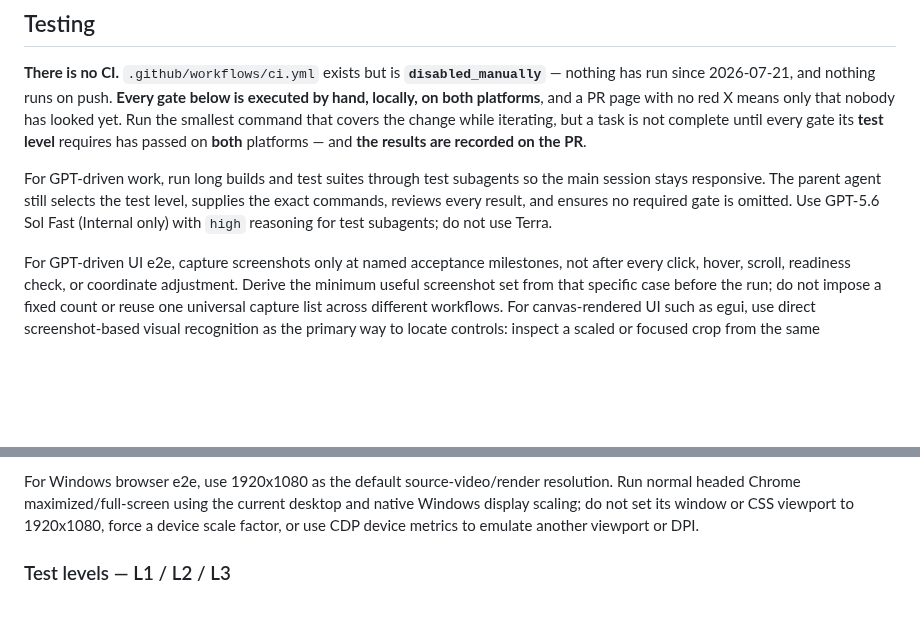
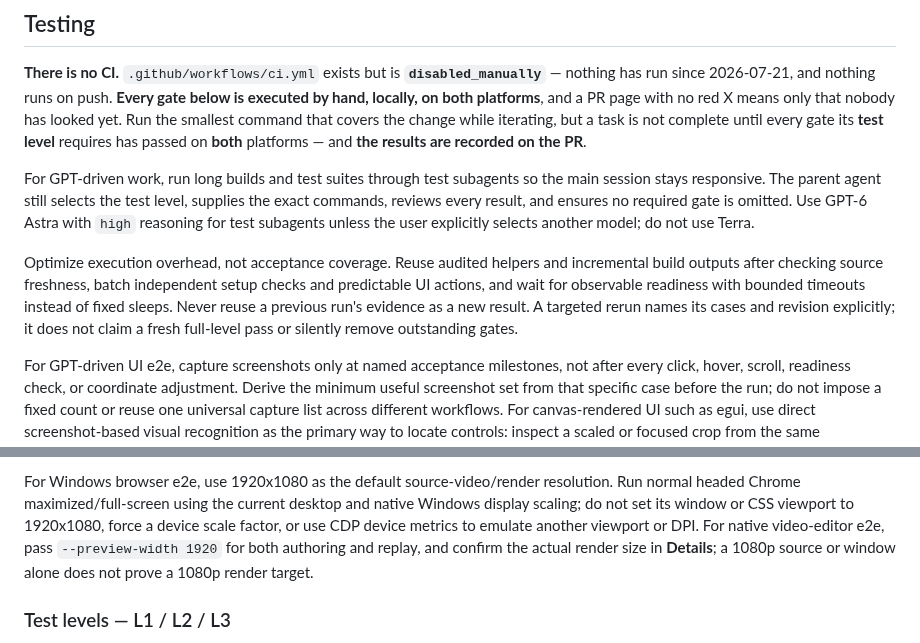
Before and after one commit to xiaoyxue/trd, a Markdown page: AGENTS.md, 2 parts joined by grey strips. Drawn GitHub-style; blank space fills up the shorter version.

Commit message:
docs: tune GPT-6 roundtrip test execution
Use GPT-6 Astra test subagents, readiness-based pacing, explicit targeted-rerun scope, and native 1080p render-size confirmation.

Co-authored-by: Copilot <223556219+Copilot@users.noreply.github.com>

Copilot-Session: 24047fa5-efc7-45d3-b0c6-227f571bdf33

```diff
--- a/AGENTS.md
+++ b/AGENTS.md
@@ -109,8 +109,15 @@ every gate its **test level** requires has passed on **both** platforms — and
 For GPT-driven work, run long builds and test suites through test subagents so
 the main session stays responsive. The parent agent still selects the test level,
 supplies the exact commands, reviews every result, and ensures no required gate
-is omitted. Use GPT-5.6 Sol Fast (Internal only) with `high` reasoning for test
-subagents; do not use Terra.
+is omitted. Use GPT-6 Astra with `high` reasoning for test subagents unless the
+user explicitly selects another model; do not use Terra.
+
+Optimize execution overhead, not acceptance coverage. Reuse audited helpers and
+incremental build outputs after checking source freshness, batch independent
+setup checks and predictable UI actions, and wait for observable readiness with
+bounded timeouts instead of fixed sleeps. Never reuse a previous run's evidence
+as a new result. A targeted rerun names its cases and revision explicitly; it
+does not claim a fresh full-level pass or silently remove outstanding gates.
 
 For GPT-driven UI e2e, capture screenshots only at named acceptance milestones,
 not after every click, hover, scroll, readiness check, or coordinate adjustment.
@@ -138,6 +145,9 @@ resolution. Run normal headed Chrome maximized/full-screen using the current
 desktop and native Windows display scaling; do not set its window or CSS viewport
 to 1920x1080, force a device scale factor, or use CDP device metrics to emulate
 another viewport or DPI.
+For native video-editor e2e, pass `--preview-width 1920` for both authoring and
+replay, and confirm the actual render size in **Details**; a 1080p source or
+window alone does not prove a 1080p render target.
 
 ### Test levels — L1 / L2 / L3
 
```
